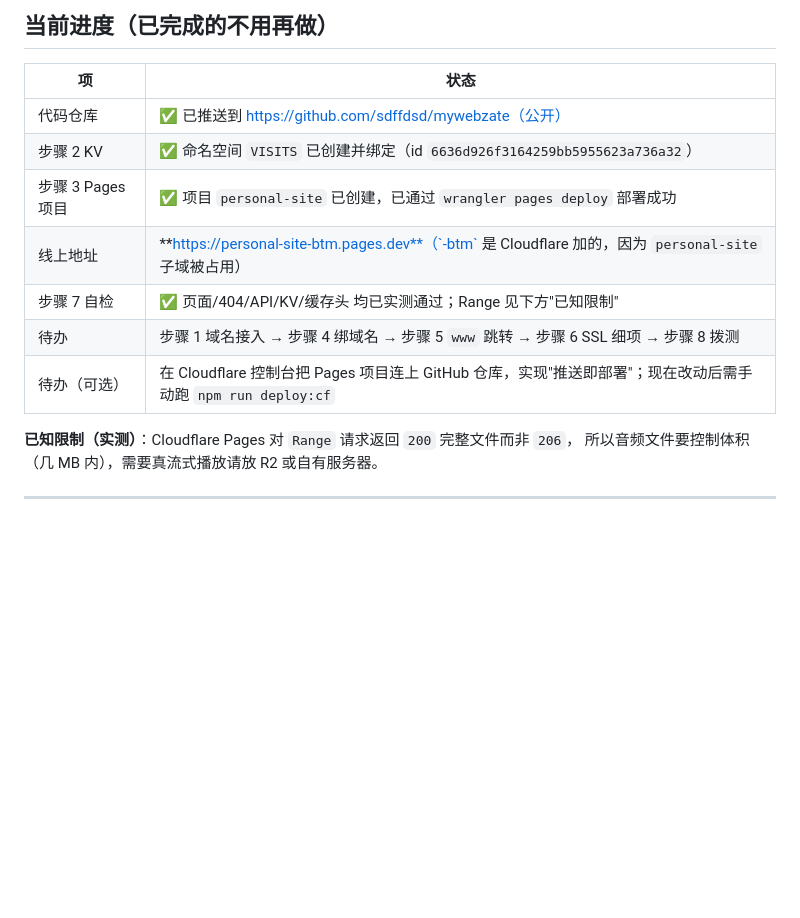
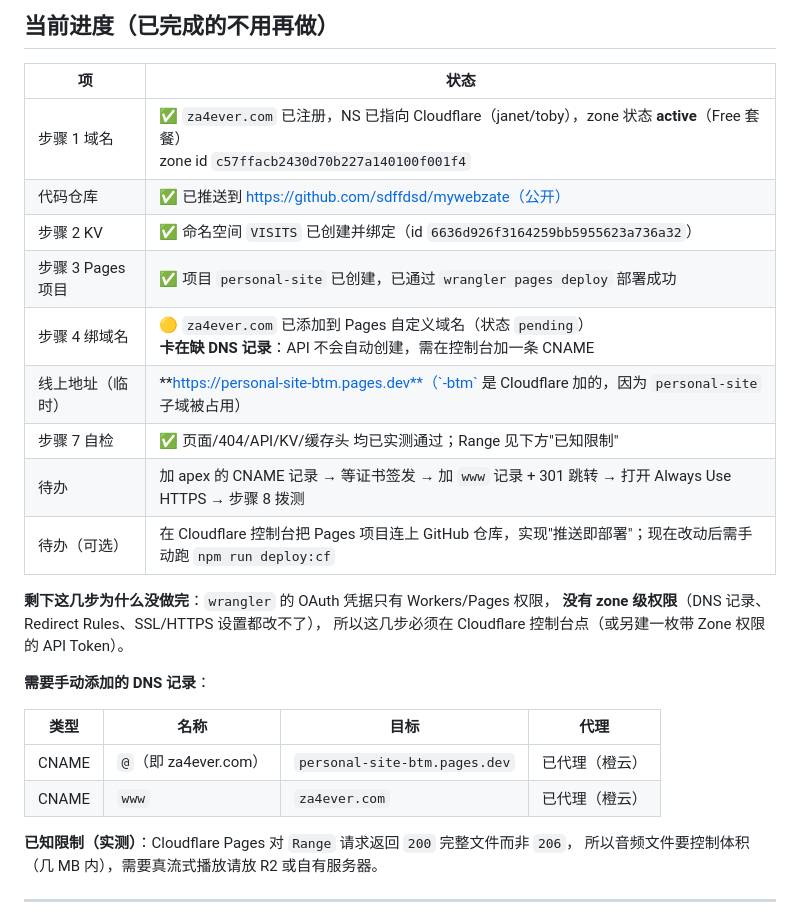
Before and after one commit to sdffdsd/mywebzate, a Markdown page: docs/上线手册-路线A.md, the part around the change. Rendered like a GitHub page; blank space fills up the shorter version.

Commit message:
docs: 同步 za4ever.com 的接入进度与所需 DNS 记录

```diff
--- a/docs/上线手册-路线A.md
+++ b/docs/上线手册-路线A.md
@@ -12,13 +12,26 @@
 
 | 项 | 状态 |
 | --- | --- |
+| 步骤 1 域名 | ✅ `za4ever.com` 已注册，NS 已指向 Cloudflare（janet/toby），zone 状态 **active**（Free 套餐）<br>zone id `c57ffacb2430d70b227a140100f001f4` |
 | 代码仓库 | ✅ 已推送到 https://github.com/sdffdsd/mywebzate（公开） |
 | 步骤 2 KV | ✅ 命名空间 `VISITS` 已创建并绑定（id `6636d926f3164259bb5955623a736a32`） |
 | 步骤 3 Pages 项目 | ✅ 项目 `personal-site` 已创建，已通过 `wrangler pages deploy` 部署成功 |
-| 线上地址 | **https://personal-site-btm.pages.dev**（`-btm` 是 Cloudflare 加的，因为 `personal-site` 子域被占用） |
+| 步骤 4 绑域名 | 🟡 `za4ever.com` 已添加到 Pages 自定义域名（状态 `pending`）<br>**卡在缺 DNS 记录**：API 不会自动创建，需在控制台加一条 CNAME |
+| 线上地址（临时） | **https://personal-site-btm.pages.dev**（`-btm` 是 Cloudflare 加的，因为 `personal-site` 子域被占用） |
 | 步骤 7 自检 | ✅ 页面/404/API/KV/缓存头 均已实测通过；Range 见下方"已知限制" |
-| 待办 | 步骤 1 域名接入 → 步骤 4 绑域名 → 步骤 5 `www` 跳转 → 步骤 6 SSL 细项 → 步骤 8 拨测 |
+| 待办 | 加 apex 的 CNAME 记录 → 等证书签发 → 加 `www` 记录 + 301 跳转 → 打开 Always Use HTTPS → 步骤 8 拨测 |
 | 待办（可选） | 在 Cloudflare 控制台把 Pages 项目连上 GitHub 仓库，实现"推送即部署"；现在改动后需手动跑 `npm run deploy:cf` |
+
+**剩下这几步为什么没做完**：`wrangler` 的 OAuth 凭据只有 Workers/Pages 权限，
+**没有 zone 级权限**（DNS 记录、Redirect Rules、SSL/HTTPS 设置都改不了），
+所以这几步必须在 Cloudflare 控制台点（或另建一枚带 Zone 权限的 API Token）。
+
+**需要手动添加的 DNS 记录**：
+
+| 类型 | 名称 | 目标 | 代理 |
+| --- | --- | --- | --- |
+| CNAME | `@`（即 za4ever.com） | `personal-site-btm.pages.dev` | 已代理（橙云） |
+| CNAME | `www` | `za4ever.com` | 已代理（橙云） |
 
 **已知限制（实测）**：Cloudflare Pages 对 `Range` 请求返回 `200` 完整文件而非 `206`，
 所以音频文件要控制体积（几 MB 内），需要真流式播放请放 R2 或自有服务器。
```
